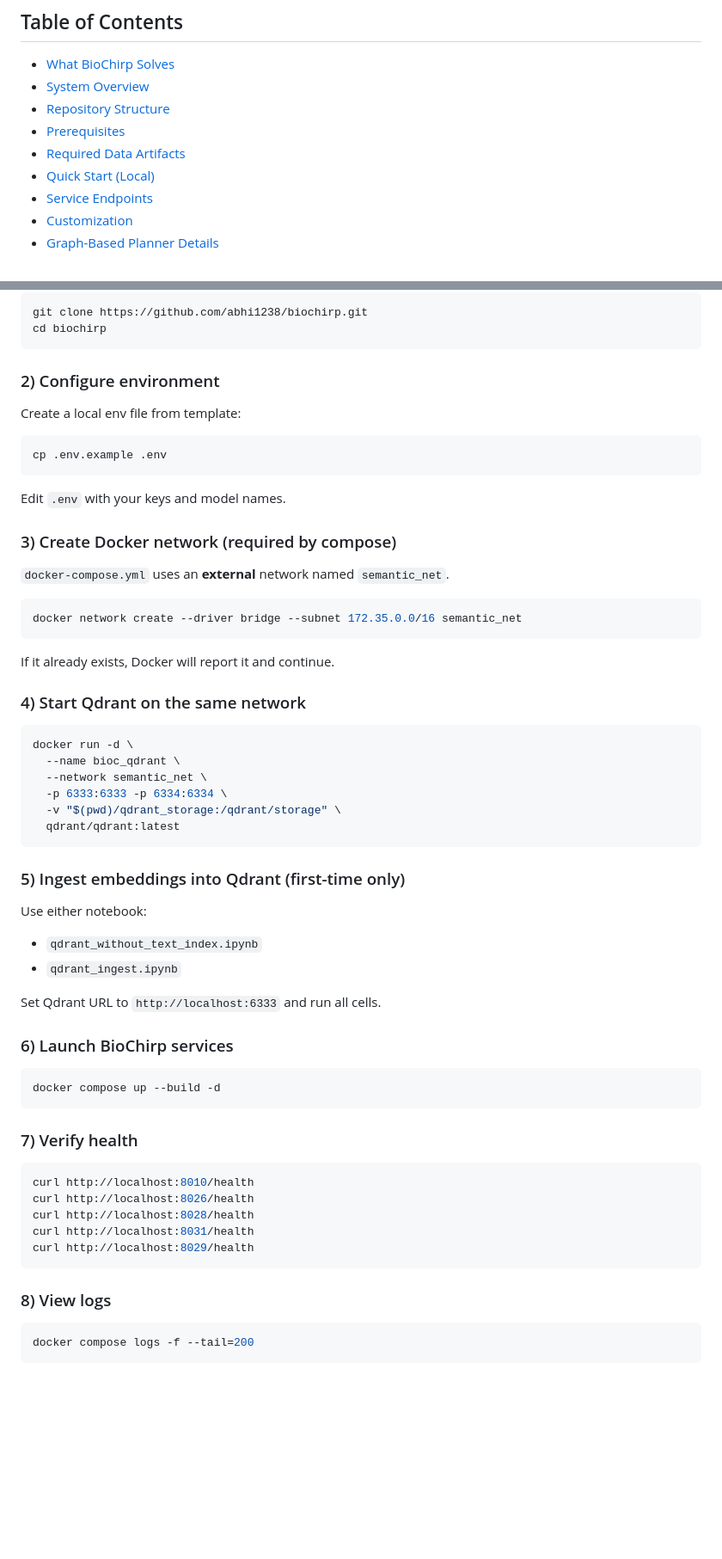
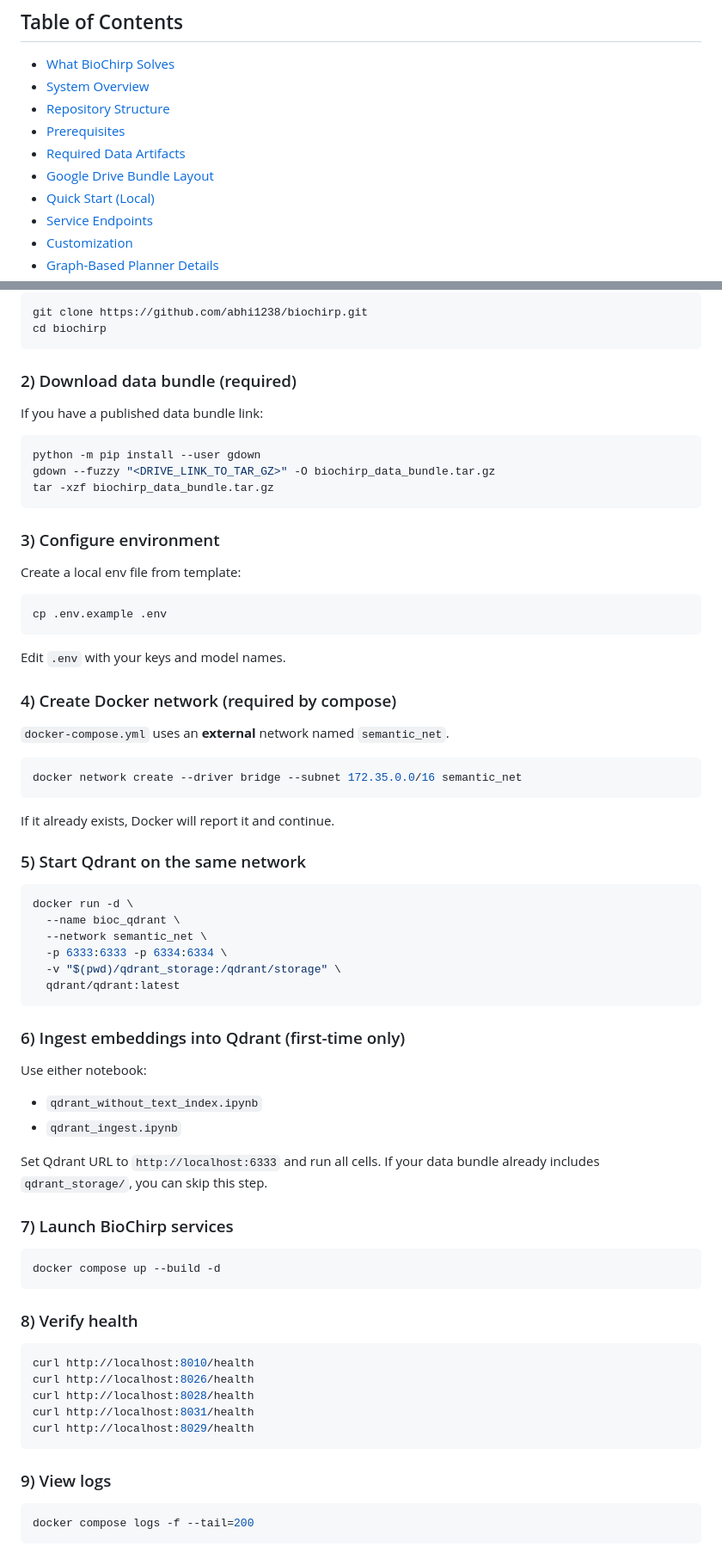
Before and after one commit to abhi1238/biochirp, a Markdown page: README.md, 2 parts joined by grey strips. Shown at 86% size. GitHub-like rendering; blank space fills up the shorter version.

````diff
--- a/README.md
+++ b/README.md
@@ -13,6 +13,7 @@ It combines curated local biomedical databases, graph-based query planning, iden
 - [Repository Structure](#repository-structure)
 - [Prerequisites](#prerequisites)
 - [Required Data Artifacts](#required-data-artifacts)
+- [Google Drive Bundle Layout](#google-drive-bundle-layout)
 - [Quick Start (Local)](#quick-start-local)
 - [Service Endpoints](#service-endpoints)
 - [Customization](#customization)
@@ -114,7 +170,17 @@ git clone https://github.com/abhi1238/biochirp.git
 cd biochirp
 ```
 
-### 2) Configure environment
+### 2) Download data bundle (required)
+
+If you have a published data bundle link:
+
+```bash
+python -m pip install --user gdown
+gdown --fuzzy "<DRIVE_LINK_TO_TAR_GZ>" -O biochirp_data_bundle.tar.gz
+tar -xzf biochirp_data_bundle.tar.gz
+```
+
+### 3) Configure environment
 
 Create a local env file from template:
 
@@ -124,7 +190,7 @@ cp .env.example .env
 
 Edit `.env` with your keys and model names.
 
-### 3) Create Docker network (required by compose)
+### 4) Create Docker network (required by compose)
 
 `docker-compose.yml` uses an **external** network named `semantic_net`.
 
@@ -134,7 +200,7 @@ docker network create --driver bridge --subnet 172.35.0.0/16 semantic_net
 
 If it already exists, Docker will report it and continue.
 
-### 4) Start Qdrant on the same network
+### 5) Start Qdrant on the same network
 
 ```bash
 docker run -d \
@@ -145,7 +211,7 @@ docker run -d \
   qdrant/qdrant:latest
 ```
 
-### 5) Ingest embeddings into Qdrant (first-time only)
+### 6) Ingest embeddings into Qdrant (first-time only)
 
 Use either notebook:
 
@@ -153,14 +219,15 @@ Use either notebook:
 - `qdrant_ingest.ipynb`
 
 Set Qdrant URL to `http://localhost:6333` and run all cells.
+If your data bundle already includes `qdrant_storage/`, you can skip this step.
 
-### 6) Launch BioChirp services
+### 7) Launch BioChirp services
 
 ```bash
 docker compose up --build -d
 ```
 
-### 7) Verify health
+### 8) Verify health
 
 ```bash
 curl http://localhost:8010/health
@@ -170,7 +237,7 @@ curl http://localhost:8031/health
 curl http://localhost:8029/health
 ```
 
-### 8) View logs
+### 9) View logs
 
 ```bash
 docker compose logs -f --tail=200
````
Also changed, not shown: other parts of README.md (+57 -2 lines).
